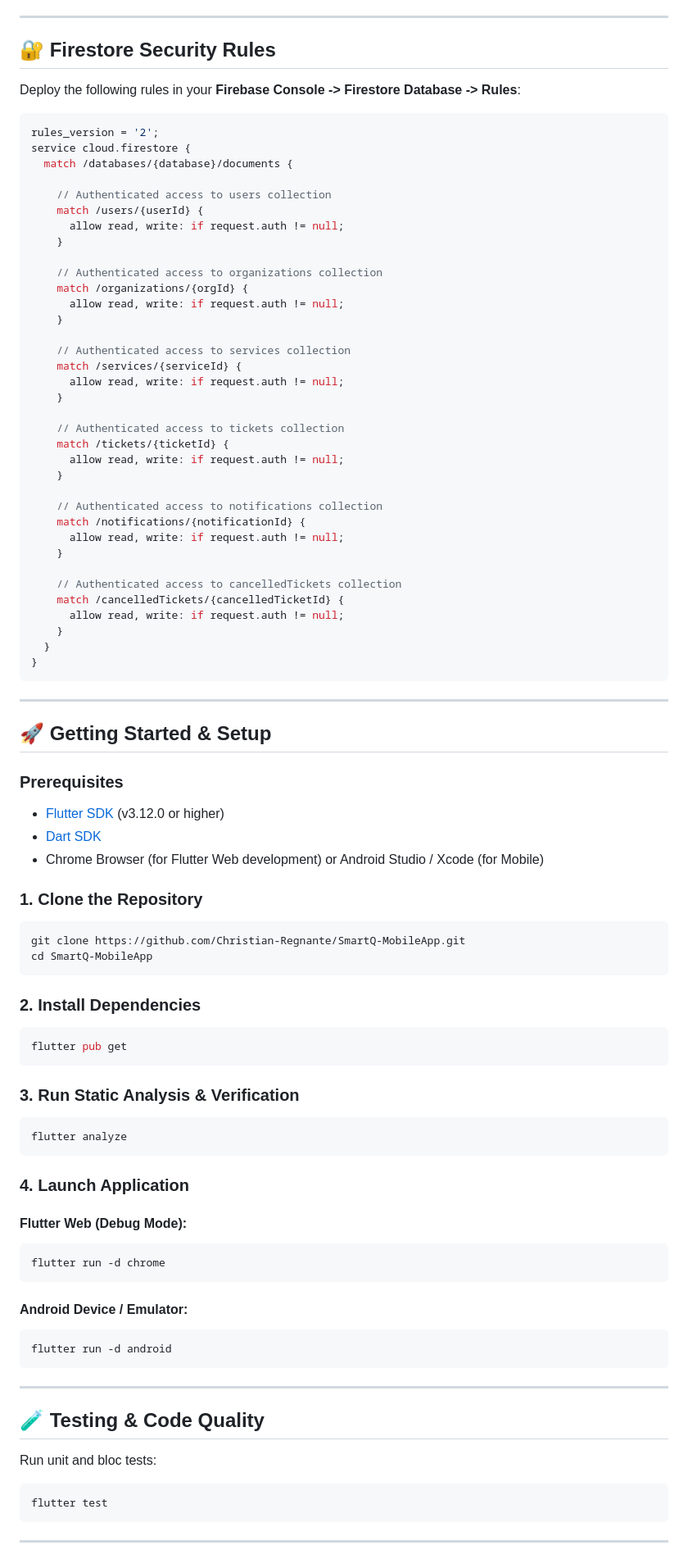
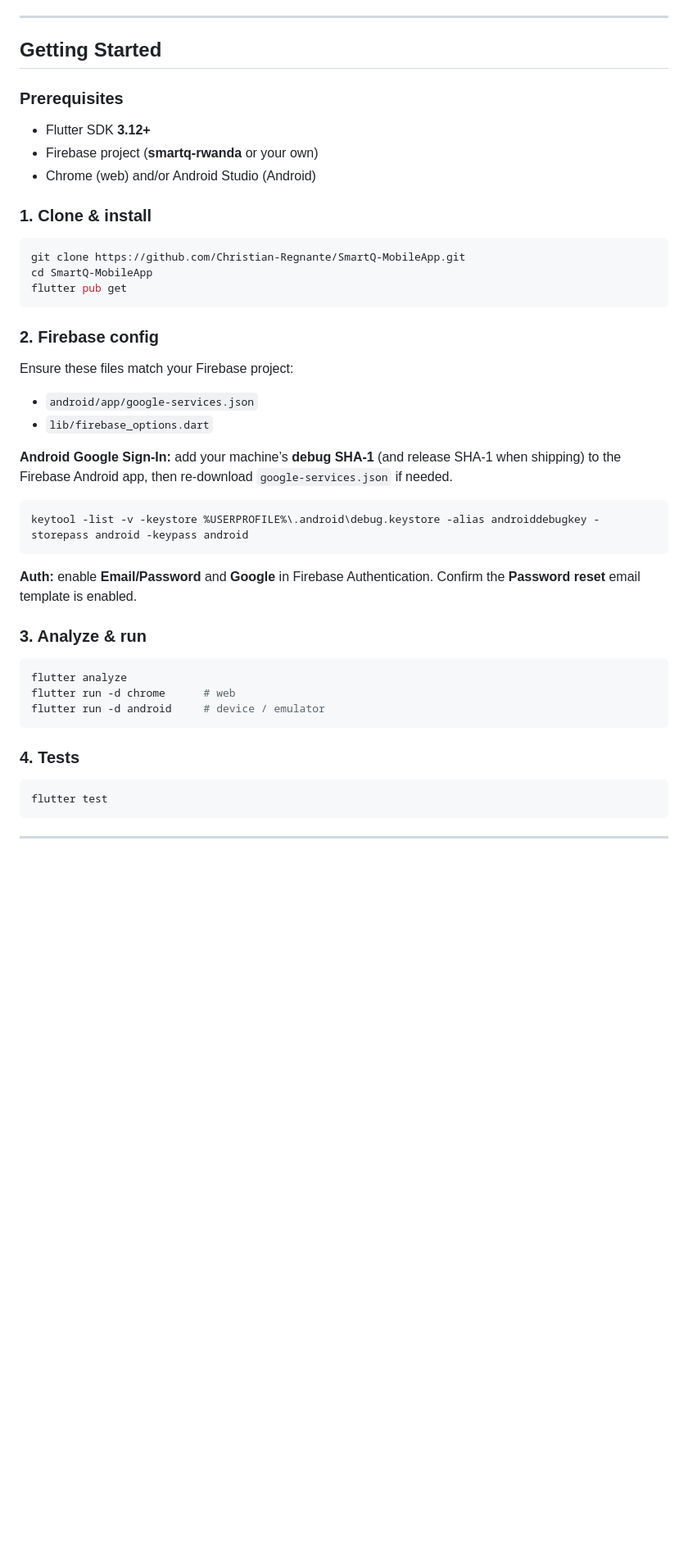
Before and after one commit to Christian-Regnante/SmartQ-MobileApp, a Markdown page: README.md, the part around one of its changes. Shown at 82% size. GitHub-like rendering; blank space fills up the shorter version.

````diff
--- a/README.md
+++ b/README.md
@@ -116,89 +130,41 @@ smartq-rwanda (Firestore Root)
 
 ---
 
-## 🔐 Firestore Security Rules
-
-Deploy the following rules in your **Firebase Console -> Firestore Database -> Rules**:
-
-```javascript
-rules_version = '2';
-service cloud.firestore {
-  match /databases/{database}/documents {
-
-    // Authenticated access to users collection
-    match /users/{userId} {
-      allow read, write: if request.auth != null;
-    }
-
-    // Authenticated access to organizations collection
-    match /organizations/{orgId} {
-      allow read, write: if request.auth != null;
-    }
-
-    // Authenticated access to services collection
-    match /services/{serviceId} {
-      allow read, write: if request.auth != null;
-    }
-
-    // Authenticated access to tickets collection
-    match /tickets/{ticketId} {
-      allow read, write: if request.auth != null;
-    }
-
-    // Authenticated access to notifications collection
-    match /notifications/{notificationId} {
-      allow read, write: if request.auth != null;
-    }
-
-    // Authenticated access to cancelledTickets collection
-    match /cancelledTickets/{cancelledTicketId} {
-      allow read, write: if request.auth != null;
-    }
-  }
-}
-```
-
----
-
-## 🚀 Getting Started & Setup
+## Getting Started
 
 ### Prerequisites
-- [Flutter SDK](https://docs.flutter.dev/get-started/install) (v3.12.0 or higher)
-- [Dart SDK](https://dart.dev/get-dart)
-- Chrome Browser (for Flutter Web development) or Android Studio / Xcode (for Mobile)
+- Flutter SDK **3.12+**
+- Firebase project (**smartq-rwanda** or your own)
+- Chrome (web) and/or Android Studio (Android)
 
-### 1. Clone the Repository
+### 1. Clone & install
 ```bash
 git clone https://github.com/Christian-Regnante/SmartQ-MobileApp.git
 cd SmartQ-MobileApp
-```
-
-### 2. Install Dependencies
-```bash
 flutter pub get
 ```
 
-### 3. Run Static Analysis & Verification
+### 2. Firebase config
+Ensure these files match your Firebase project:
+- `android/app/google-services.json`
+- `lib/firebase_options.dart`
+
+**Android Google Sign-In:** add your machine’s **debug SHA-1** (and release SHA-1 when shipping) to the Firebase Android app, then re-download `google-services.json` if needed.
+
+```bash
+keytool -list -v -keystore %USERPROFILE%\.android\debug.keystore -alias androiddebugkey -storepass android -keypass android
+```
+
+**Auth:** enable **Email/Password** and **Google** in Firebase Authentication. Confirm the **Password reset** email template is enabled.
+
+### 3. Analyze & run
 ```bash
 flutter analyze
+flutter run -d chrome      # web
+flutter run -d android     # device / emulator
 ```
 
-### 4. Launch Application
-
-#### Flutter Web (Debug Mode):
-```bash
-flutter run -d chrome
-```
-
-#### Android Device / Emulator:
-```bash
-flutter run -d android
-```
-
----
-
-## 🧪 Testing & Code Quality
-Run unit and bloc tests:
+### 4. Tests
 ```bash
 flutter test
 ```
````
Also changed, not shown: other parts of README.md (+97 -75 lines).
